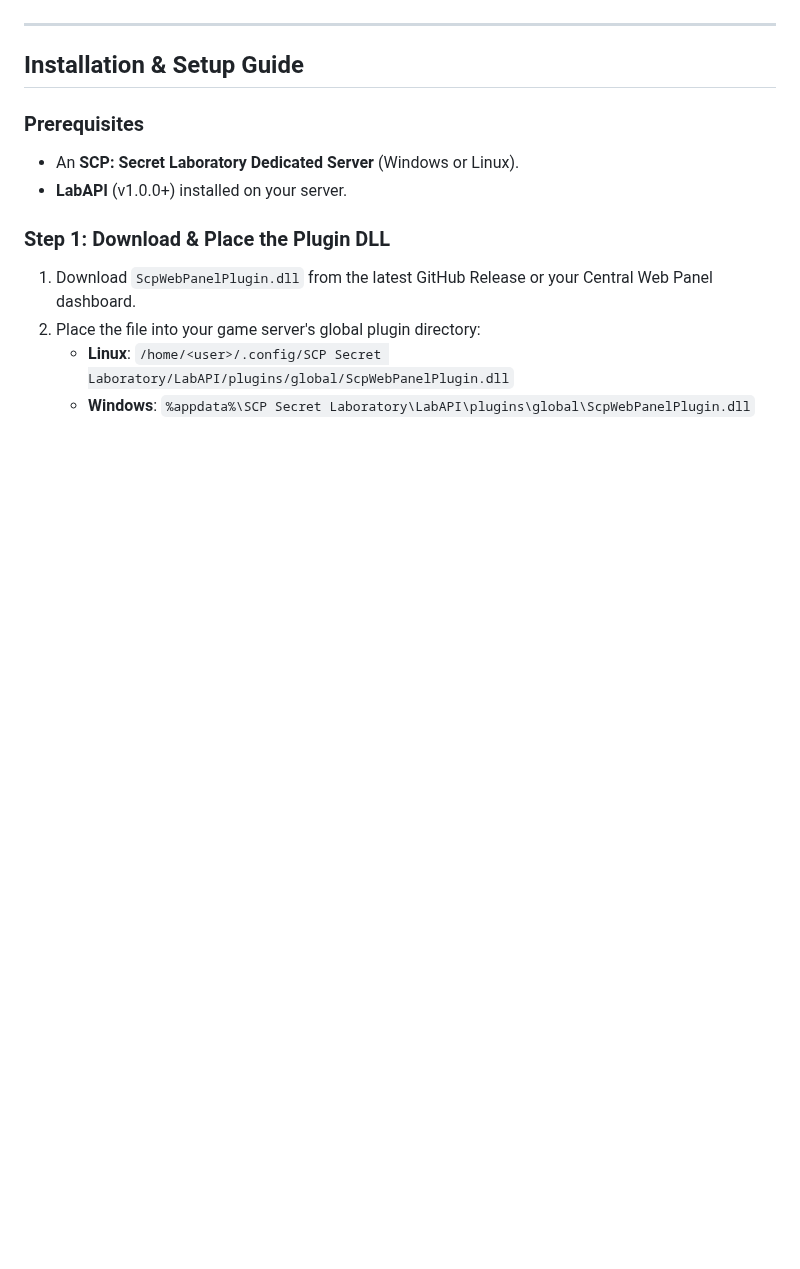
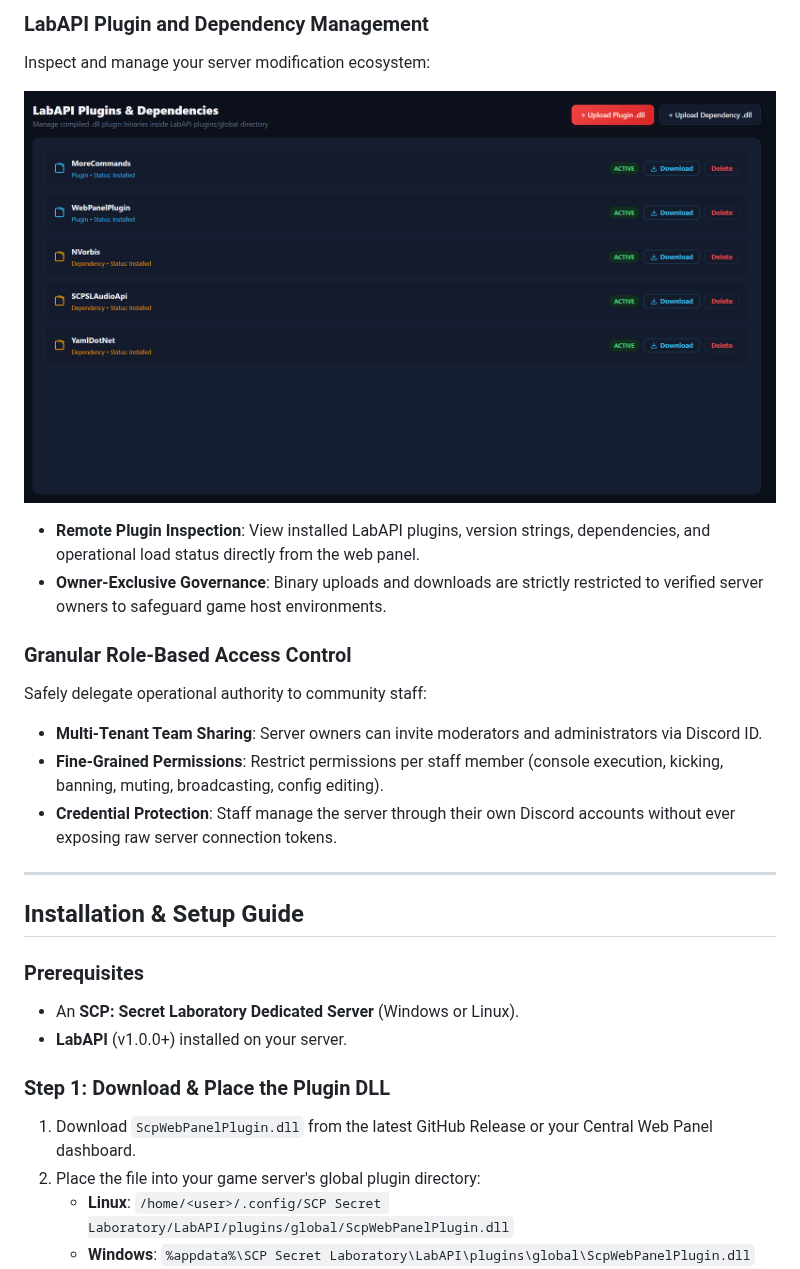
Before and after one commit to 0MHS/SCPSL-Central-Web-Panel-Plugin, a Markdown page: README.md, the part around one of its changes. Drawn GitHub-style; pictures changed too: docs/img/plugin-manager.png (added); blank space fills up the shorter version.

```diff
--- a/README.md
+++ b/README.md
@@ -23,3 +64,16 @@ This plugin establishes an outbound secure TLS Reverse WebSocket tunnel from you
+### LabAPI Plugin and Dependency Management
+Inspect and manage your server modification ecosystem:
+
+![LabAPI Plugin Manager](docs/img/plugin-manager.png)
+
+- **Remote Plugin Inspection**: View installed LabAPI plugins, version strings, dependencies, and operational load status directly from the web panel.
+- **Owner-Exclusive Governance**: Binary uploads and downloads are strictly restricted to verified server owners to safeguard game host environments.
+
+### Granular Role-Based Access Control
+Safely delegate operational authority to community staff:
+- **Multi-Tenant Team Sharing**: Server owners can invite moderators and administrators via Discord ID.
+- **Fine-Grained Permissions**: Restrict permissions per staff member (console execution, kicking, banning, muting, broadcasting, config editing).
+- **Credential Protection**: Staff manage the server through their own Discord accounts without ever exposing raw server connection tokens.
 
 ---
 
```
Also changed, not shown: other parts of README.md (+49 -8 lines), docs/img/dashboard.png (added), docs/img/round-statistics.png (added).
